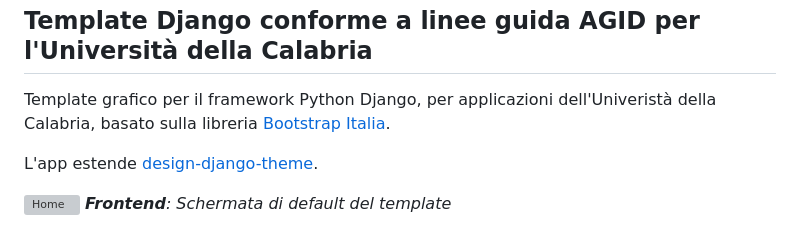
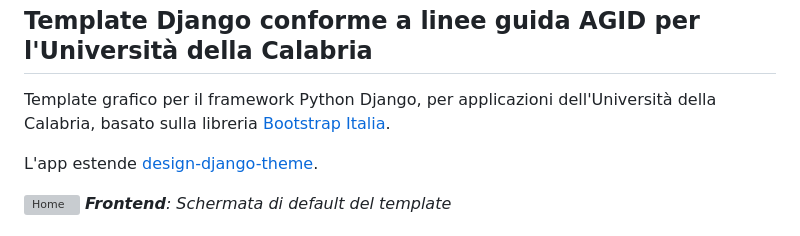
Before and after one commit to UniversitaDellaCalabria/django-unical-bootstrap-italia, a Markdown page: README.md, the part around the change. GitHub-like rendering; grey boxes are pictures that could not be loaded.

Commit message:
Fixed Typo

```diff
--- a/README.md
+++ b/README.md
@@ -2,7 +2,7 @@ Template Django conforme a linee guida AGID per l'Università della Calabria
 ---------------------------------------------------------------------------
 
 Template grafico per il framework Python Django, per applicazioni
-dell'Univeristà della Calabria, basato sulla libreria
+dell'Università della Calabria, basato sulla libreria
 [Bootstrap Italia](https://italia.github.io/bootstrap-italia/).
 
 L'app estende [design-django-theme](https://github.com/italia/design-django-theme).
```
